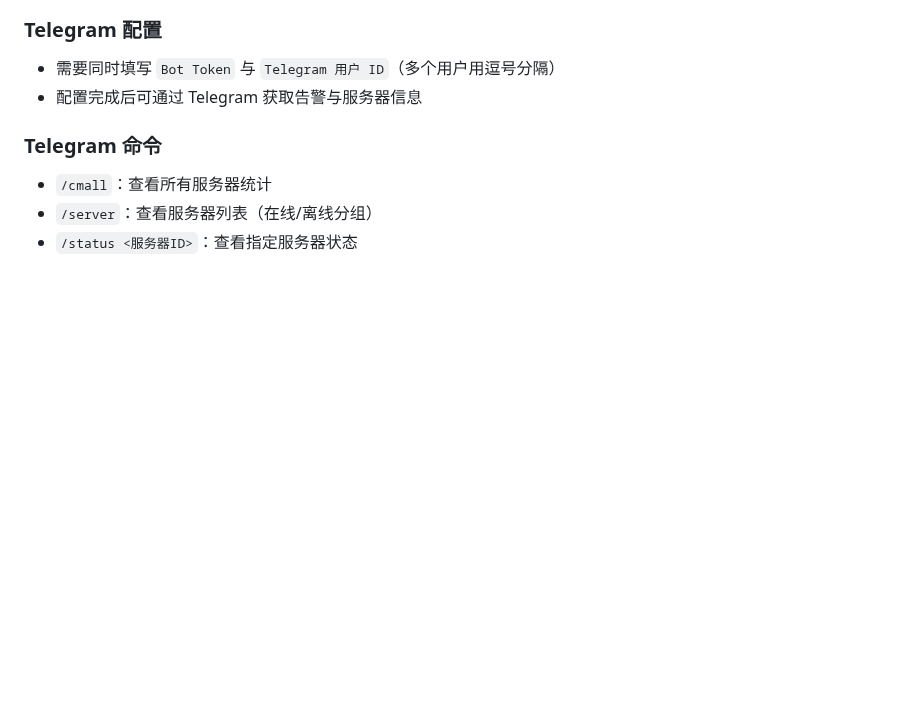
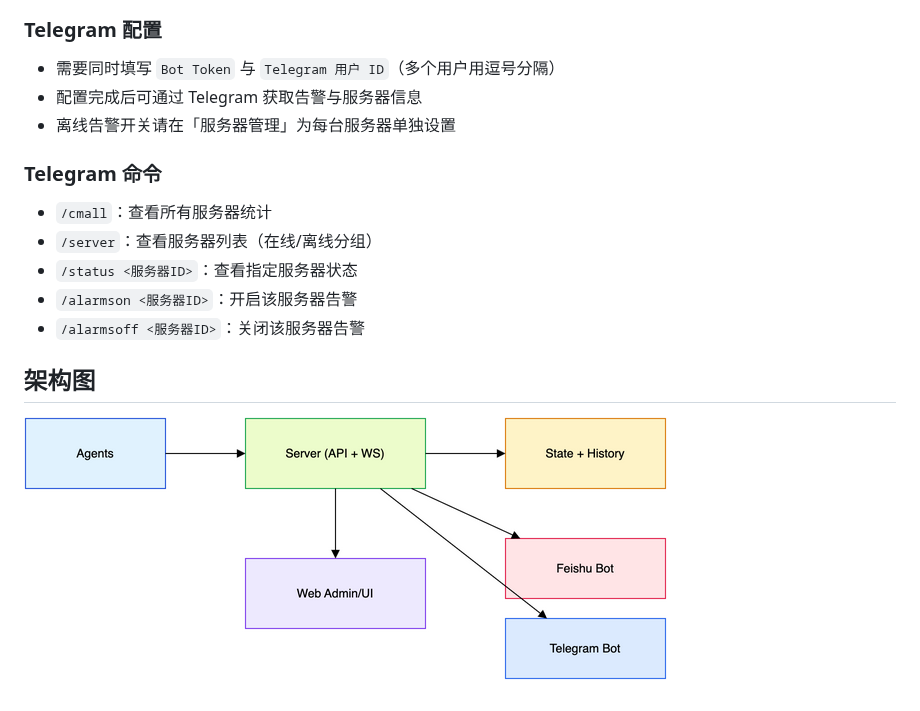
Before and after one commit to crazy0x70/CyberMonitor, a Markdown page: README.md, the part around the change. Rendered like a GitHub page; pictures changed too: images/architecture.png (added); blank space fills up the shorter version.

```diff
--- a/README.md
+++ b/README.md
@@ -114,8 +114,15 @@ powershell -ExecutionPolicy Bypass -Command 'iwr -UseBasicParsing https://raw.gi
 ### Telegram 配置
 - 需要同时填写 `Bot Token` 与 `Telegram 用户 ID`（多个用户用逗号分隔）
 - 配置完成后可通过 Telegram 获取告警与服务器信息
+- 离线告警开关请在「服务器管理」为每台服务器单独设置
 
 ### Telegram 命令
 - `/cmall`：查看所有服务器统计
 - `/server`：查看服务器列表（在线/离线分组）
 - `/status <服务器ID>`：查看指定服务器状态
+- `/alarmson <服务器ID>`：开启该服务器告警
+- `/alarmsoff <服务器ID>`：关闭该服务器告警
+
+## 架构图
+
+![系统架构图](images/architecture.png)
```
Also changed, not shown: 5 other files.
